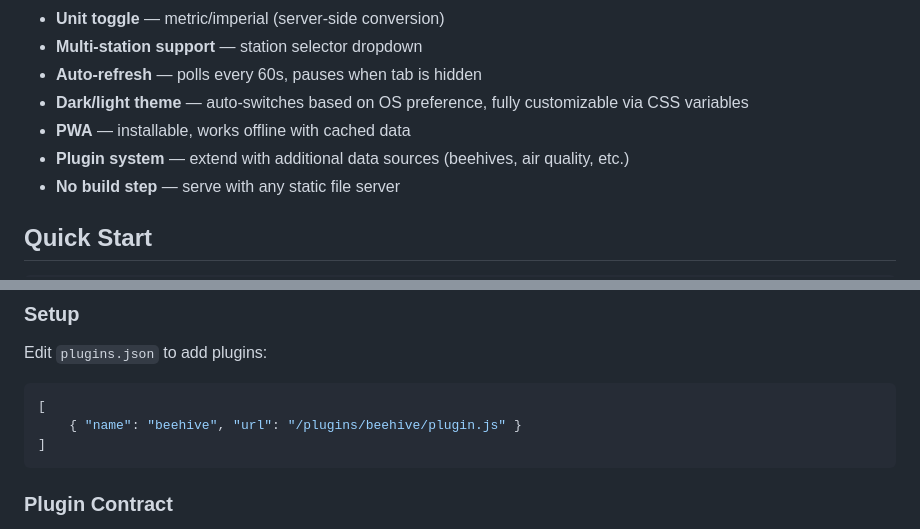
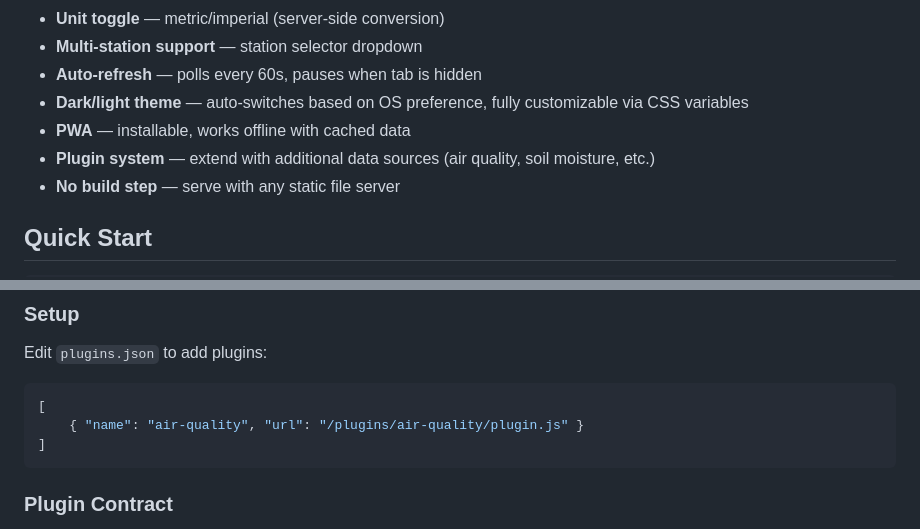
Before and after one commit to chadmayfield/tempest-dashboard, a Markdown page: README.md, 2 parts joined by grey strips. Rendered like a GitHub page.

Commit message:
Replace beehive references with generic plugin examples
Co-Authored-By: Claude Opus 4.6 <noreply@anthropic.com>

````diff
--- a/README.md
+++ b/README.md
@@ -20,7 +20,7 @@ Lightweight weather dashboard for [tempestd](https://github.com/chadmayfield/tem
 - **Auto-refresh** — polls every 60s, pauses when tab is hidden
 - **Dark/light theme** — auto-switches based on OS preference, fully customizable via CSS variables
 - **PWA** — installable, works offline with cached data
-- **Plugin system** — extend with additional data sources (beehives, air quality, etc.)
+- **Plugin system** — extend with additional data sources (air quality, soil moisture, etc.)
 - **No build step** — serve with any static file server
 
 ## Quick Start
@@ -106,7 +106,7 @@ Edit `plugins.json` to add plugins:
 
 ```json
 [
-    { "name": "beehive", "url": "/plugins/beehive/plugin.js" }
+    { "name": "air-quality", "url": "/plugins/air-quality/plugin.js" }
 ]
 ```
 
````
